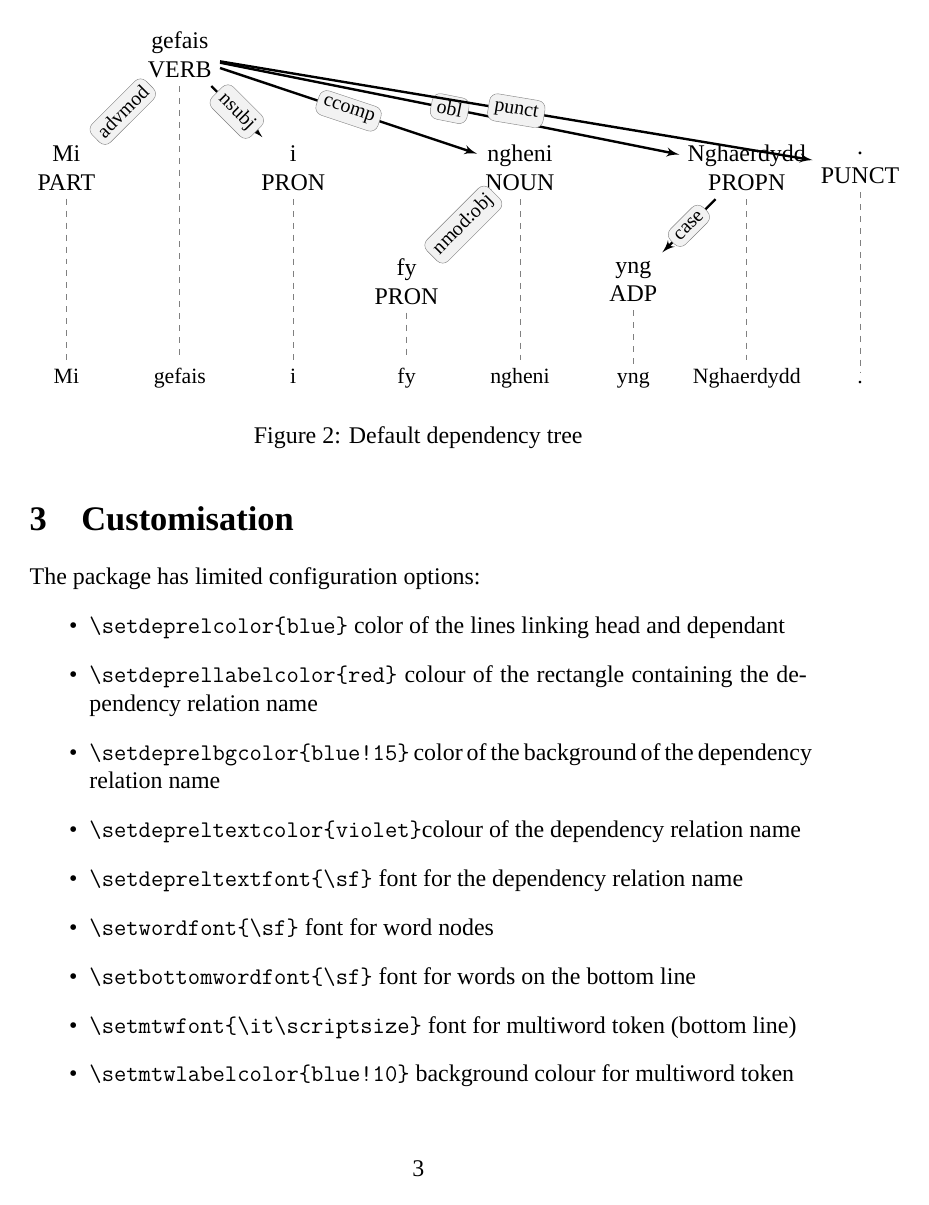
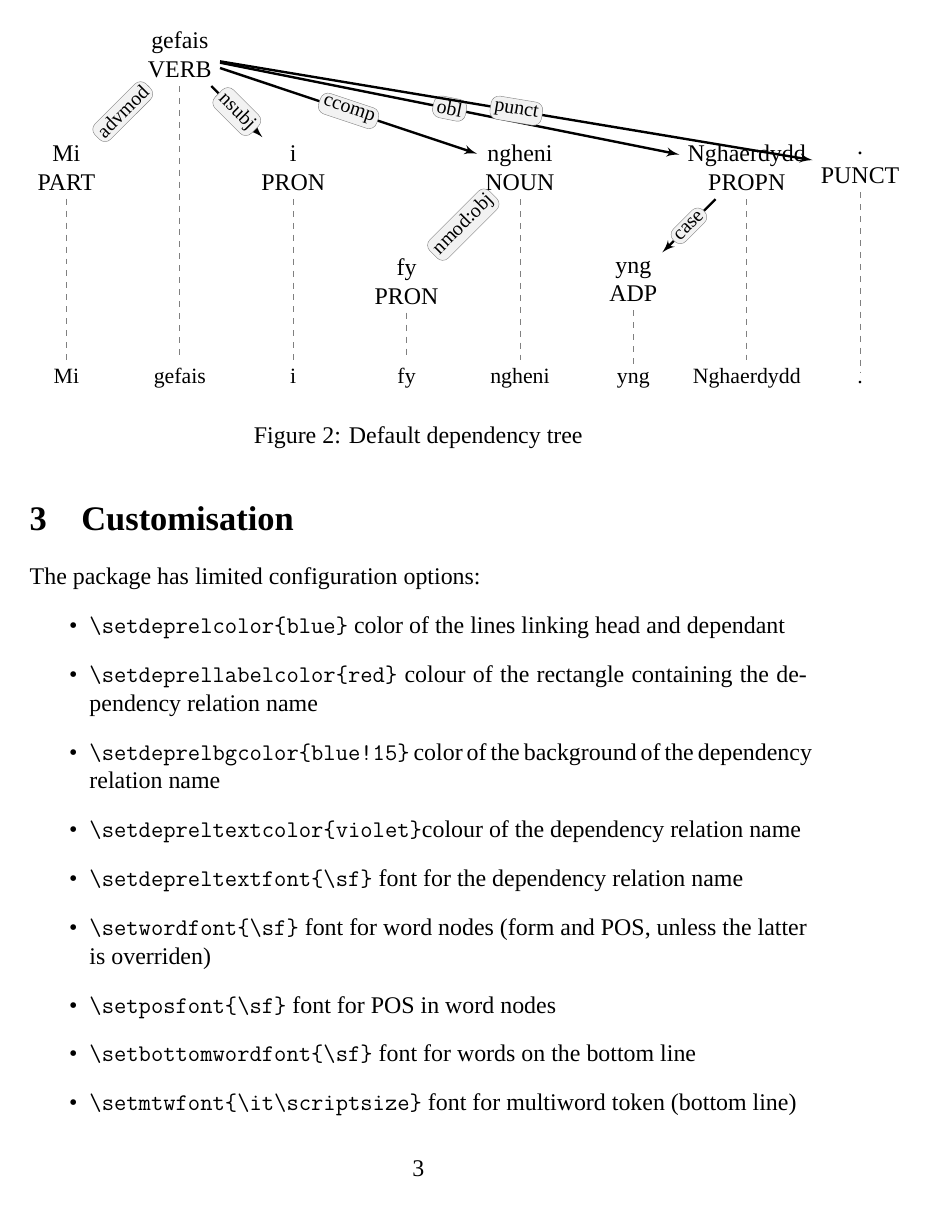
Before and after one commit to Orange-OpenSource/conllueditor, a LaTeX document (doc/deptree-doc.tex, which reads doc/deptree.sty): page 3 of 6. Compiled offline with XeLaTeX; a missing font is replaced by an installed copy or a similar font.

Commit message:
deptree.sty extended, doc updated - set font for POS, - command to set color for wordnodes

```diff
--- a/doc/deptree-doc.tex
+++ b/doc/deptree-doc.tex
@@ -137,7 +137,8 @@ The package has limited configuration options:
 
 \item \verb:\setdepreltextcolor{violet}:colour of the dependency relation name
 \item \verb:\setdepreltextfont{\sf}: font for the dependency relation  name
-\item \verb:\setwordfont{\sf}: font for word nodes
+\item \verb:\setwordfont{\sf}: font for word nodes (form and POS, unless the latter is overriden)
+\item \verb:\setposfont{\sf}: font for POS in word nodes
 \item \verb:\setbottomwordfont{\sf}: font for words on the bottom line
 \item \verb:\setmtwfont{\it\scriptsize}: font for multiword token (bottom line)
 \item \verb:\setmtwlabelcolor{blue!10}: background colour for multiword token
--- a/doc/deptree.sty
+++ b/doc/deptree.sty
@@ -1,4 +1,4 @@
-\ProvidesPackage{deptree}[2019/04/22, v1.00 simple dependency trees]
+\ProvidesPackage{deptree}[2019/10/04, v1.10 simple dependency trees]
 \NeedsTeXFormat{LaTeX2e}[2016/02/01]
 
 \RequirePackage{ifthen}
@@ -12,13 +12,16 @@
 \def\@deprelbgcolor{black!5}
 \def\@depreltextfont{\footnotesize}
 \def\@wordfont{}
+\def\@wordcolor{black}
 \def\@bottomwordfont{\small}
+\def\@posfont{}
 \def\@mtwfont{\scriptsize}
 % define styles for arrows, words and dep labels
 \tikzstyle{dottedline} = [draw, dashed, color=gray]
 \tikzstyle{line} = [draw, very thick, color=\@deprelcolor, -latex']
 \tikzstyle{wort} = [rectangle, %draw=blue, fill=blue!60,
                     %inner sep=1pt,
+                    color=\@wordcolor,
                     font=\@wordfont,
 		    align=center, %% needed to make \\ work
                     %    text width=5em,
@@ -34,12 +37,12 @@
                     %minimum height=4ex
 ]
 
-
+% label with background color on the dependency line
 \tikzstyle{deplabel} = [rectangle,line width=0.2pt,
                         draw=\@deprellabelcolor,
                         text=\@depreltextcolor,
                         fill=\@deprelbgcolor, %violet!10,
-                        inner sep=3pt,
+                        inner sep=2pt,
                         %inner sep=0pt,
 		        align=center, %% needed to make \\ work
                         font=\@depreltextfont,
@@ -49,9 +52,10 @@
 ]
 
 % if background color is empty, we do not draw neither fill nor border
-\tikzstyle{deplabel2} = [rectangle,line width=0.2pt,above,
+% printed next to the dependency line
+\tikzstyle{deplabel2} = [rectangle,line width=0.2pt, above,
                         text=\@depreltextcolor,
-                        inner sep=3pt,
+                        inner sep=2pt,
                         %inner sep=0pt,
 		        align=center, %% needed to make \\ work
                         font=\@depreltextfont,
@@ -78,7 +82,9 @@
 \def\setdeprelbgcolor#1{\def\@deprelbgcolor{#1}}
 \def\setdepreltextfont#1{\def\@depreltextfont{#1}}
 \def\setwordfont#1{\def\@wordfont{#1}}
+\def\setwordcolor#1{\def\@wordcolor{#1}}
 \def\setbottomwordfont#1{\def\@bottomwordfont{#1}}
+\def\setposfont#1{\def\@posfont{#1}}
 \def\setmtwfont#1{\def\@mtwfont{#1}}
 \def\setmtwlabelcolor#1{\def\@mtwlabelcolor{#1}}
 
@@ -91,7 +97,7 @@
   \ifx\@@pos\@empty%
     \node [wort] (#1) at(#1,0) {#2};
   \else
-    \node [wort] (#1) at(#1,0) {#2\\#3};
+    \node [wort] (#1) at(#1,0) {#2\\\@posfont #3};
   \fi
   \ifthenelse{\NOT 0 =\@bottom}{
     \node [bottomwort] (bottom_#1) at(#1,-\@bottom)  {#2};
@@ -117,7 +117,7 @@
   \ifx\@@pos\@empty%
 	  \node [wort] (#2) at(#2.#7,-#3)  {#4};
   \else
-	  \node [wort] (#2) at(#2.#7,-#3)  {#4\\#5};
+	  \node [wort] (#2) at(#2.#7,-#3)  {#4\\\@posfont #5};
   \fi
 
   \ifx\@deprelbgcolor\@empty
```
Also changed, not shown: doc/deptree-doc.pdf, doc/deptree-doc.tex (4 more changed lines), doc/deptree.sty (6 more changed lines).
